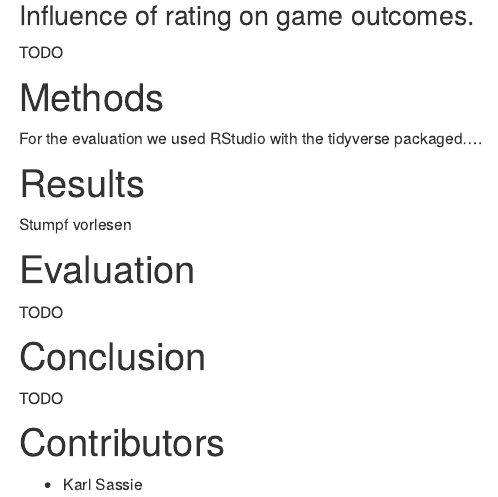
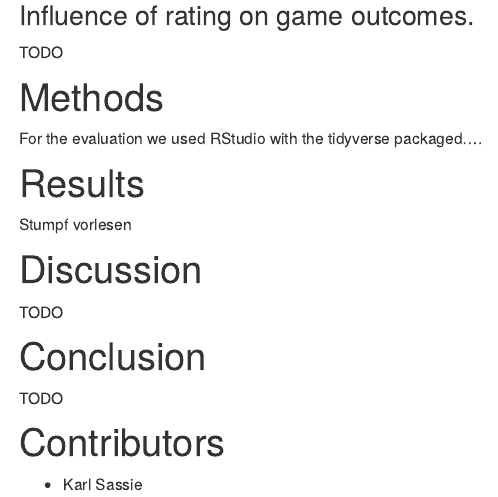
Before and after one commit to kistenklaus/tidytueday-submission, an R Markdown document (index.Rmd): the page in a window 1100 px wide, from 2640 px down. Rendered offline with R 4.5, knitr and Pandoc, with nearby package versions; some code elsewhere in the file could not run offline.

```diff
--- a/index.Rmd
+++ b/index.Rmd
@@ -215,7 +215,7 @@
 # Results
 Stumpf vorlesen
 
-# Evaluation
+# Discussion
 TODO
 
 # Conclusion
```
